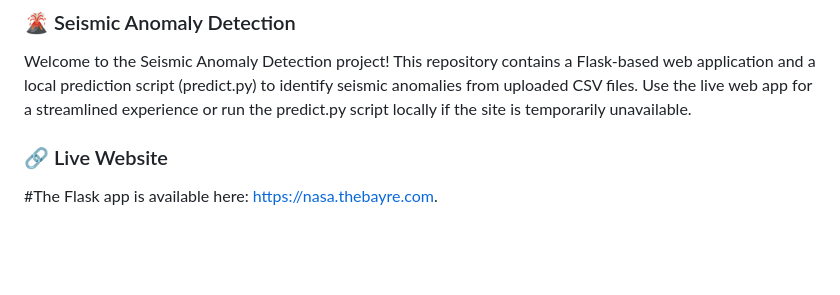
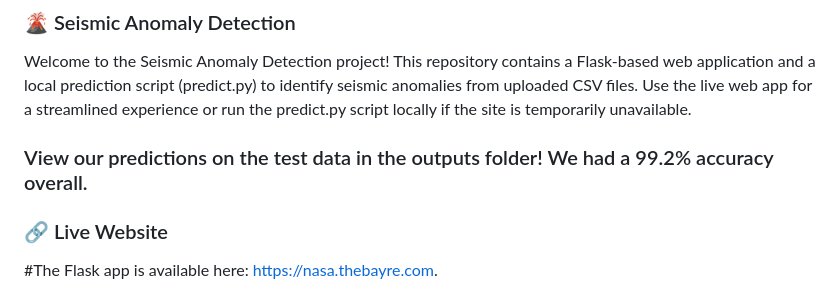
Before and after one commit to AYREB/NASA-Challenge-2024-Finished, a Markdown page: README.md, the part around the change. GitHub-like rendering; blank space fills up the shorter version.

```diff
--- a/README.md
+++ b/README.md
@@ -2,6 +2,8 @@
 ### 🌋 Seismic Anomaly Detection
 
 Welcome to the Seismic Anomaly Detection project! This repository contains a Flask-based web application and a local prediction script (predict.py) to identify seismic anomalies from uploaded CSV files. Use the live web app for a streamlined experience or run the predict.py script locally if the site is temporarily unavailable.
+
+### View our predictions on the test data in the outputs folder! We had a 99.2% accuracy overall.
 
 ### 🔗 Live Website
 #The Flask app is available here: https://nasa.thebayre.com.
```
